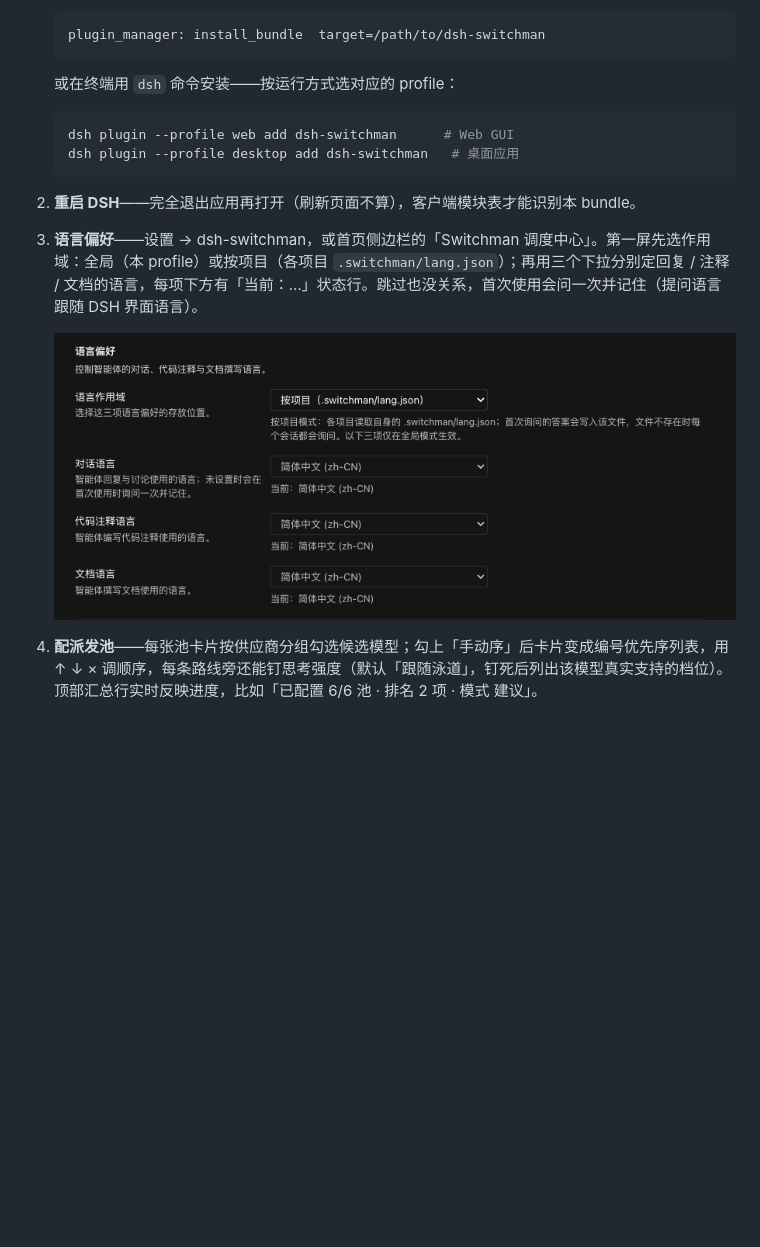
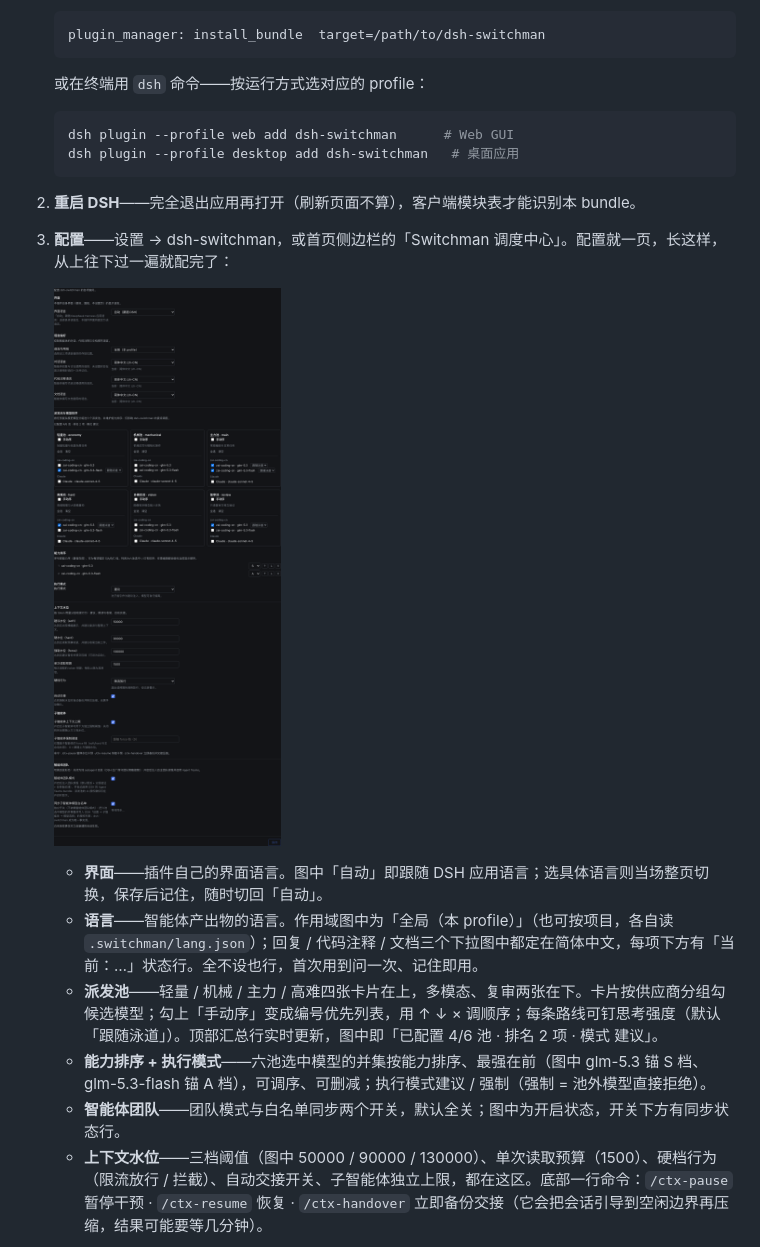
Before and after one commit to mrzturn/dsh-switchman, a Markdown page: README.zh.md, the part around one of its changes. Drawn GitHub-style; blank space fills up the shorter version.

````diff
--- a/README.zh.md
+++ b/README.zh.md
@@ -58,7 +55,7 @@ dsh-switchman 是一个 [DeepSeek Harness](https://github.com/deepseek-ai/deepse
    plugin_manager: install_bundle  target=/path/to/dsh-switchman
    ```
 
-   或在终端用 `dsh` 命令安装——按运行方式选对应的 profile：
+   或在终端用 `dsh` 命令——按运行方式选对应的 profile：
 
    ```bash
    dsh plugin --profile web add dsh-switchman      # Web GUI
@@ -67,9 +64,14 @@ dsh-switchman 是一个 [DeepSeek Harness](https://github.com/deepseek-ai/deepse
 
 2. **重启 DSH**——完全退出应用再打开（刷新页面不算），客户端模块表才能识别本 bundle。
 
-3. **语言偏好**——设置 → dsh-switchman，或首页侧边栏的「Switchman 调度中心」。第一屏先选作用域：全局（本 profile）或按项目（各项目 `.switchman/lang.json`）；再用三个下拉分别定回复 / 注释 / 文档的语言，每项下方有「当前：…」状态行。跳过也没关系，首次使用会问一次并记住（提问语言跟随 DSH 界面语言）。
+3. **配置**——设置 → dsh-switchman，或首页侧边栏的「Switchman 调度中心」。配置就一页，长这样，从上往下过一遍就配完了：
 
-   ![语言偏好：作用域与三项语言](docs/assets/conf-language.png)
+   ![dsh-switchman 配置页全貌：界面语言、语言偏好、六个派发池、能力排序与执行模式、团队开关、上下文水位与命令](docs/assets/conf-interface.png)
 
-4. **配派发池**——每张池卡片按供应商分组勾选候选模型；勾上「手动序」后卡片变成编号优先序列表，用 ↑ ↓ × 调顺序，每条路线旁还能钉思考强度（默认「跟随泳道」，钉死后列出该模型真实支持的档位）。顶部汇总行实时反映进度，比如「已配置 6/6 池 · 排名 2 项 · 模式 建议」。
+   - **界面**——插件自己的界面语言。图中「自动」即跟随 DSH 应用语言；选具体语言则当场整页切换，保存后记住，随时切回「自动」。
+   - **语言**——智能体产出物的语言。作用域图中为「全局（本 profile）」（也可按项目，各自读 `.switchman/lang.json`）；回复 / 代码注释 / 文档三个下拉图中都定在简体中文，每项下方有「当前：…」状态行。全不设也行，首次用到问一次、记住即用。
+   - **派发池**——轻量 / 机械 / 主力 / 高难四张卡片在上，多模态、复审两张在下。卡片按供应商分组勾候选模型；勾上「手动序」变成编号优先列表，用 ↑ ↓ × 调顺序；每条路线可钉思考强度（默认「跟随泳道」）。顶部汇总行实时更新，图中即「已配置 4/6 池 · 排名 2 项 · 模式 建议」。
+   - **能力排序 + 执行模式**——六池选中模型的并集按能力排序、最强在前（图中 glm-5.3 锚 S 档、glm-5.3-flash 锚 A 档），可调序、可删减；执行模式建议 / 强制（强制 = 池外模型直接拒绝）。
+   - **智能体团队**——团队模式与白名单同步两个开关，默认全关；图中为开启状态，开关下方有同步状态行。
+   - **上下文水位**——三档阈值（图中 50000 / 90000 / 130000）、单次读取预算（1500）、硬档行为（限流放行 / 拦截）、自动交接开关、子智能体独立上限，都在这区。底部一行命令：`/ctx-pause` 暂停干预 · `/ctx-resume` 恢复 · `/ctx-handover` 立即备份交接（它会把会话引导到空闲边界再压缩，结果可能要等几分钟）。
 
````
Also changed, not shown: other parts of README.zh.md (+14 -31 lines).
